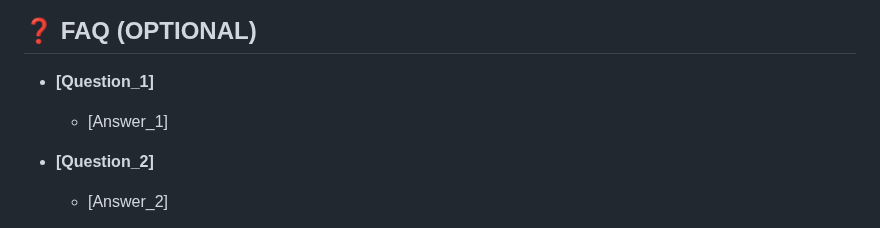
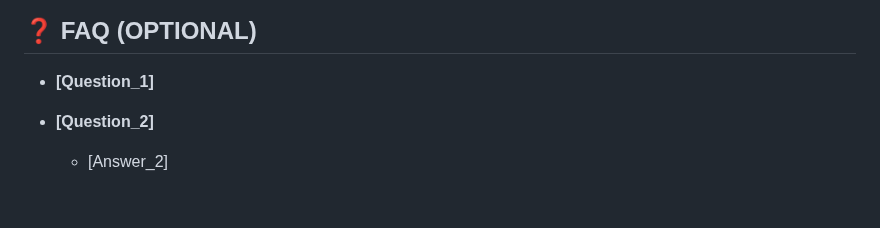
Before and after one commit to m00h0/Hello-Microvers-Project, a Markdown page: README.md, the part around the change. Rendered like a GitHub page; blank space fills up the shorter version.

```diff
--- a/README.md
+++ b/README.md
@@ -146,8 +146,6 @@ I would like to thank Microverse Team .
 
 - **[Question_1]**
 
-  - [Answer_1]
-
 - **[Question_2]**
 
   - [Answer_2]
```
